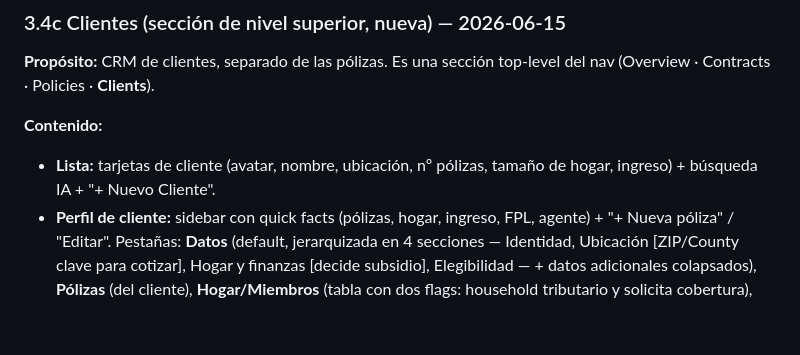
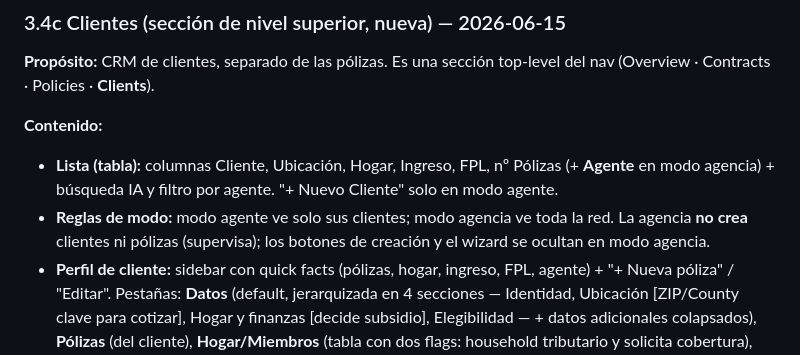
Before and after one commit to NachoMolano/cardali, a Markdown page: docs/arch_aidgency.md, the part around the change. GitHub-like rendering; blank space fills up the shorter version.

Commit message:
docs(arch): Clientes en tabla + reglas de modo (agencia no crea); registra fix Babel
Co-Authored-By: Claude Opus 4.8 (1M context) <noreply@anthropic.com>

```diff
--- a/docs/arch_aidgency.md
+++ b/docs/arch_aidgency.md
@@ -137,7 +137,8 @@ Flujo lineal con barra de progreso de 7 pasos; **guardar y salir** en cualquier
 **Propósito:** CRM de clientes, separado de las pólizas. Es una sección top-level del nav (Overview · Contracts · Policies · **Clients**).
 
 **Contenido:**
-- **Lista:** tarjetas de cliente (avatar, nombre, ubicación, nº pólizas, tamaño de hogar, ingreso) + búsqueda IA + "+ Nuevo Cliente".
+- **Lista (tabla):** columnas Cliente, Ubicación, Hogar, Ingreso, FPL, nº Pólizas (+ **Agente** en modo agencia) + búsqueda IA y filtro por agente. "+ Nuevo Cliente" solo en modo agente.
+- **Reglas de modo:** modo agente ve solo sus clientes; modo agencia ve toda la red. La agencia **no crea** clientes ni pólizas (supervisa); los botones de creación y el wizard se ocultan en modo agencia.
 - **Perfil de cliente:** sidebar con quick facts (pólizas, hogar, ingreso, FPL, agente) + "+ Nueva póliza" / "Editar". Pestañas: **Datos** (default, jerarquizada en 4 secciones — Identidad, Ubicación [ZIP/County clave para cotizar], Hogar y finanzas [decide subsidio], Elegibilidad — + datos adicionales colapsados), **Pólizas** (del cliente), **Hogar/Miembros** (tabla con dos flags: household tributario y solicita cobertura), **Pagos**, **Documentos**.
 
 **Regla de datos:** los miembros del hogar son del **cliente**, no de la póliza (fuente única); editables desde el perfil o desde el wizard.
```
